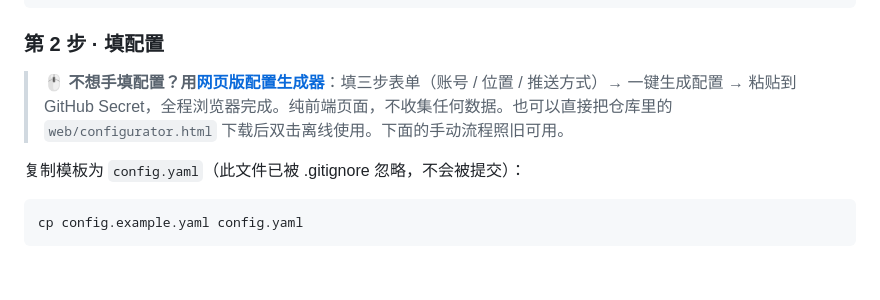
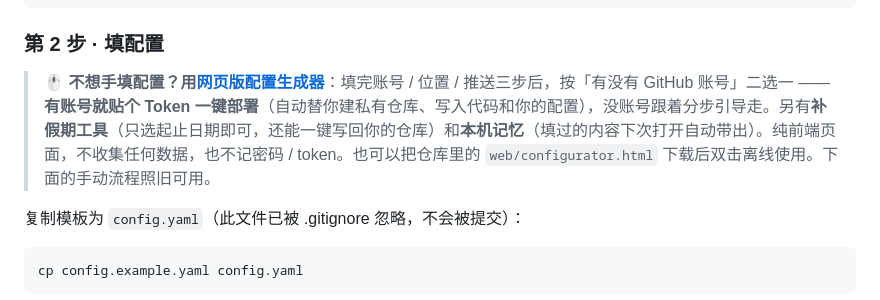
Before and after one commit to cccccheyu/fzu-auto-checkin, a Markdown page: README.md, the part around the change. GitHub-like rendering; blank space fills up the shorter version.

Commit message:
README:功能描述同步现状(一键部署/补假期/本机记忆)

```diff
--- a/README.md
+++ b/README.md
@@ -29,7 +29,7 @@ pip install -r requirements.txt
 
 ### 第 2 步 · 填配置
 
-> 🖱️ **不想手填配置？用[网页版配置生成器](https://ab29158412654ce793c6cea3134abfb9.app.workbuddy.link)**：填三步表单（账号 / 位置 / 推送方式）→ 一键生成配置 → 粘贴到 GitHub Secret，全程浏览器完成。纯前端页面，不收集任何数据。也可以直接把仓库里的 `web/configurator.html` 下载后双击离线使用。下面的手动流程照旧可用。
+> 🖱️ **不想手填配置？用[网页版配置生成器](https://ab29158412654ce793c6cea3134abfb9.app.workbuddy.link)**：填完账号 / 位置 / 推送三步后，按「有没有 GitHub 账号」二选一 —— **有账号就贴个 Token 一键部署**（自动替你建私有仓库、写入代码和你的配置），没账号跟着分步引导走。另有**补假期工具**（只选起止日期即可，还能一键写回你的仓库）和**本机记忆**（填过的内容下次打开自动带出）。纯前端页面，不收集任何数据，也不记密码 / token。也可以把仓库里的 `web/configurator.html` 下载后双击离线使用。下面的手动流程照旧可用。
 
 复制模板为 `config.yaml`（此文件已被 .gitignore 忽略，不会被提交）：
 
```
